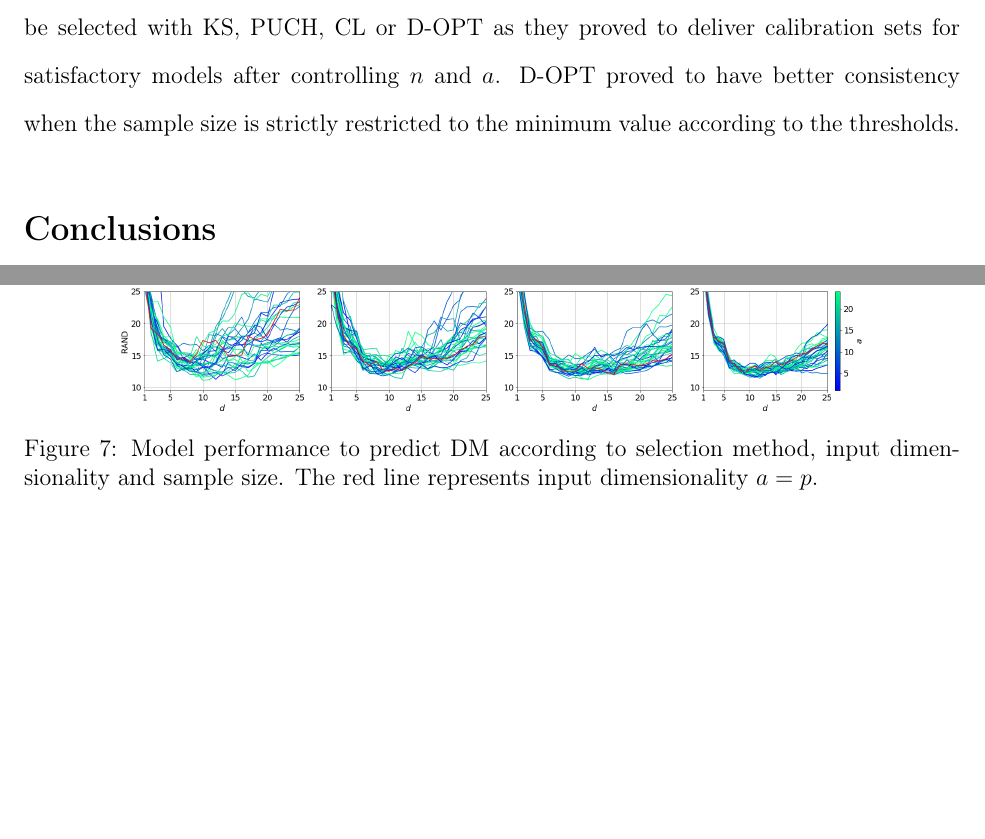
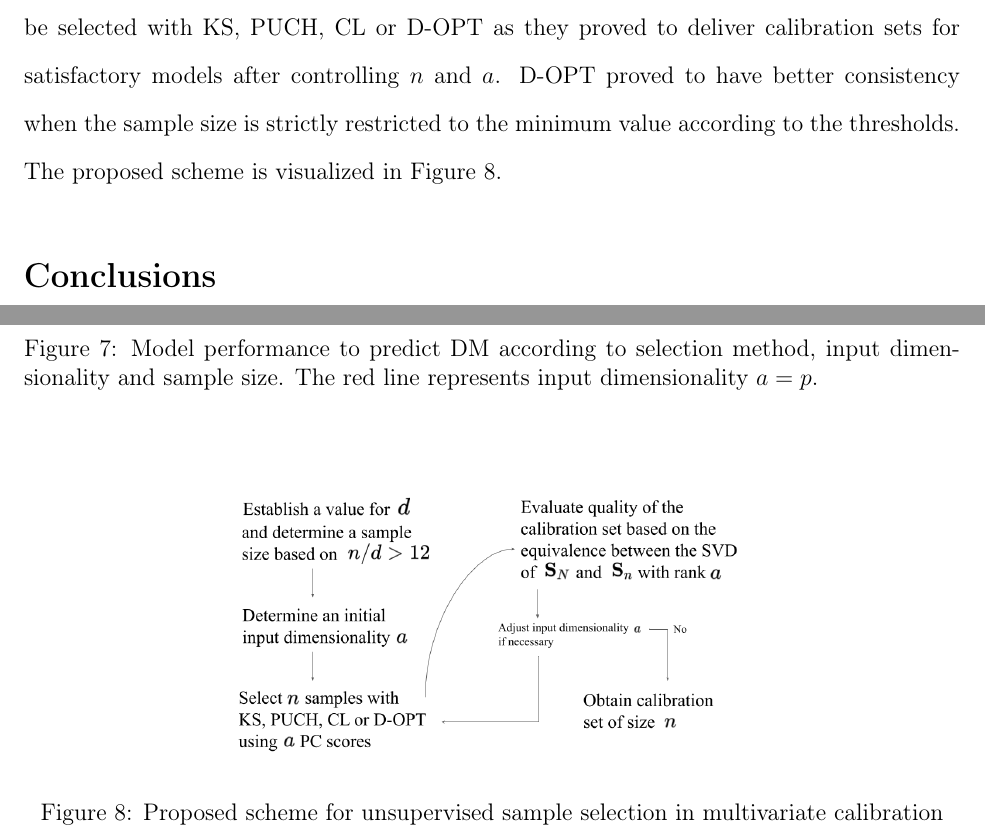
Before and after one commit to vfonsecad/unsupervised-sample-selection, a LaTeX paper (manuscript/main_manuscript.tex): two parts of pages 22 and 26 of 26, joined at a grey line, cut so that both start at the same text, the shorter picture padded with empty space. Compiled offline with pdfLaTeX.

Commit message:
including scheme figure

```diff
--- a/manuscript/main_manuscript.tex
+++ b/manuscript/main_manuscript.tex
@@ -71,7 +71,7 @@ Arenberg 30, Leuven, Belgium}
 %% optional argument to \title.
 %%%%%%%%%%%%%%%%%%%%%%%%%%%%%%%%%%%%%%%%%%%%%%%%%%%%%%%%%%%%%%%%%%%%%
 \title[An \textsf{achemso} demo]
-  {On the challenge of unsupervised sample selection for multivariate calibration}
+  {On unsupervised sample selection for multivariate calibration}
 
 %%%%%%%%%%%%%%%%%%%%%%%%%%%%%%%%%%%%%%%%%%%%%%%%%%%%%%%%%%%%%%%%%%%%%
 %% Some journals require a list of abbreviations or keywords to be
@@ -420,8 +420,15 @@ A final additional aspect comes about preprocessing. Several authors still consi
 
 \section*{A scheme for sample selection}\label{scheme}
 
-Following the exhaustive comparison of the factors involved into unsupervised sample selection, a scheme is defined to approach the current challenge in NIR applications and multivariate calibration. Optimal sample sizes can be calculated based on the threshold $n/d>12$. A maximum value for the PLSR model complexity $d$ can be established based on literature. Once $n$ is calculated, a value for the input dimensionality $a$ can be found by evaluating at what value of $a$ there is convergence in equivalence between $\mathbf{S}_N$ and $\mathbf{S}_n$. This ensures that the dimensions included in the selection account for PC's of small variability that can be beneficial for the PLSR model if a hard-to-predict constituent is involved. The samples can be selected with KS, PUCH, CL or D-OPT as they proved to deliver calibration sets for satisfactory models after controlling $n$ and $a$. D-OPT proved to have better consistency when the sample size is strictly restricted to the minimum value according to the thresholds.
+Following the exhaustive comparison of the factors involved into unsupervised sample selection, a scheme is defined to approach the current challenge in NIR applications and multivariate calibration. Optimal sample sizes can be calculated based on the threshold $n/d>12$. A maximum value for the PLSR model complexity $d$ can be established based on literature. Once $n$ is calculated, a value for the input dimensionality $a$ can be found by evaluating at what value of $a$ there is convergence in equivalence between $\mathbf{S}_N$ and $\mathbf{S}_n$. This ensures that the dimensions included in the selection account for PC's of small variability that can be beneficial for the PLSR model if a hard-to-predict constituent is involved. The samples can be selected with KS, PUCH, CL or D-OPT as they proved to deliver calibration sets for satisfactory models after controlling $n$ and $a$. D-OPT proved to have better consistency when the sample size is strictly restricted to the minimum value according to the thresholds. The proposed scheme is visualized in Figure \ref{fig_scheme}.
 
+
+\begin{figure}[b]
+\includegraphics[width=0.6\textwidth]{manuscript/figures/scheme.png}
+\centering
+\caption{Proposed scheme for unsupervised sample selection in multivariate calibration}
+\label{fig_scheme}
+\end{figure}
 
 % -----------------------------------------------------
 % ------------------- conclusions  ------------
```
Also changed, not shown: manuscript/main_manuscript.tex (2 more changed lines).
